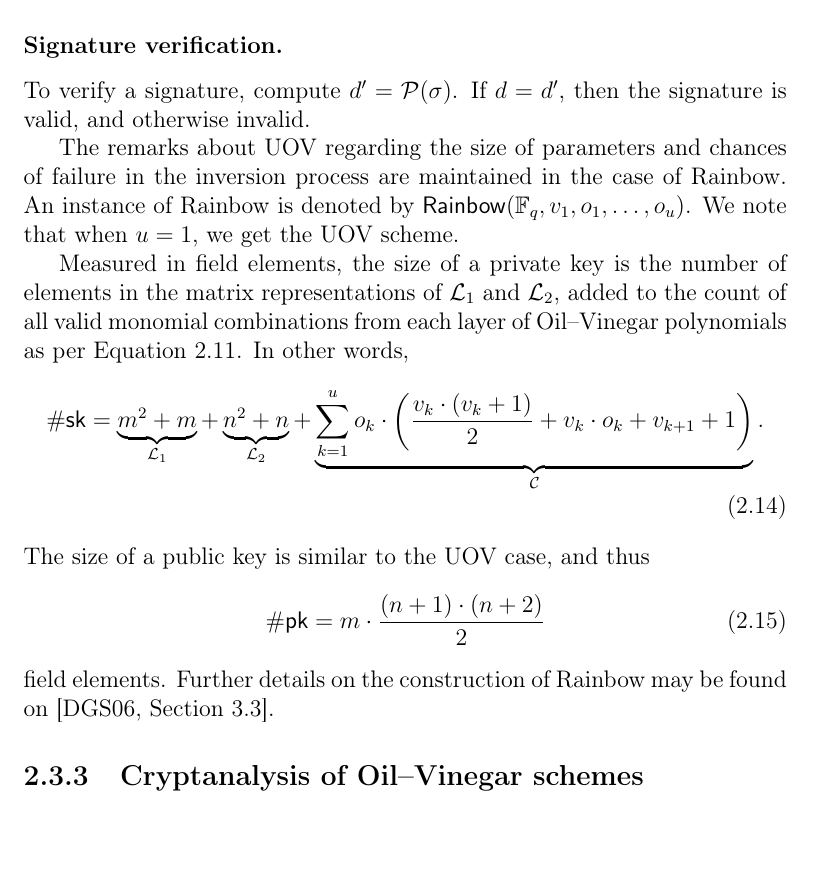
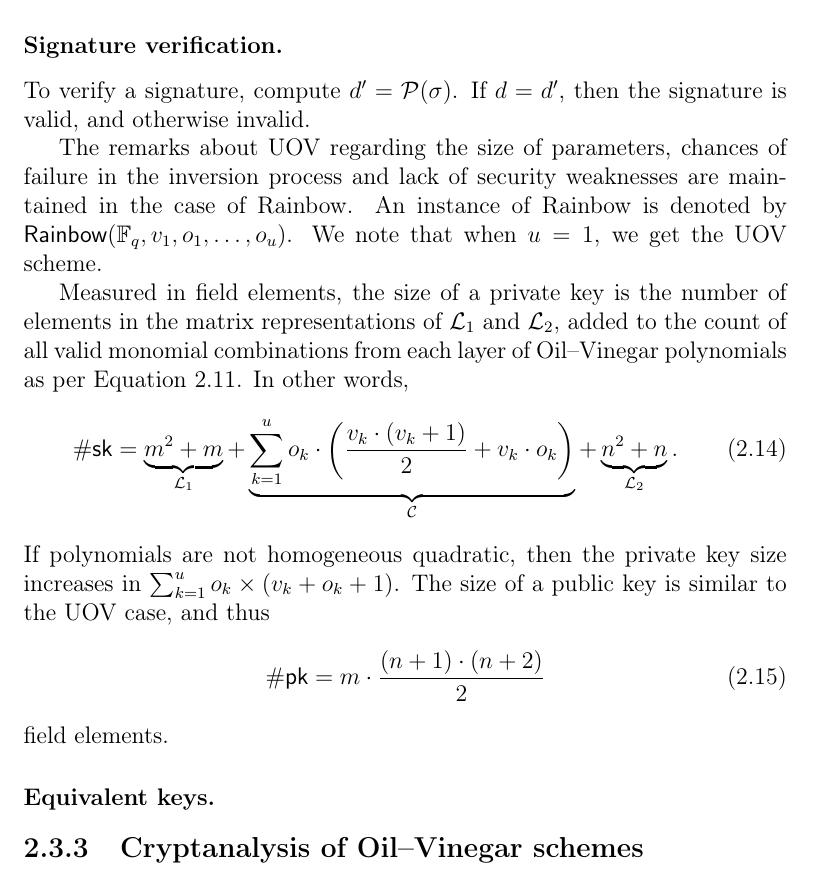
Before and after one commit to zambonin/msc, a LaTeX thesis (main.tex): part of page 25 of 51, cut so that both start at the same text. Compiled offline with pdfLaTeX.

Commit message:
overleaf_to_git: update main.tex from r8243 to r8262

```diff
--- a/main.tex
+++ b/main.tex
@@ -572,32 +571,28 @@ For the central map $\mathcal{C}$, the random choice is equivalent to randomly c
 
 \subsubsection{Signature generation.}
 
-Consider a cryptographic hash function $\mathcal{H} : \{0, 1\}^{*} \to \mathbb{F}^{m}$, any message $M \in \{0, 1\}^{*}$, and obtain the message digest $d = \mathcal{H}(M)$. Compute $\mathbf{y} = \mathcal{L}_{1}^{-1}(d)$. To obtain the preimage $\mathcal{C}(\mathbf{x}) = \mathbf{y}$, every layer must be inverted recursively. One chooses $(x_{1}, \dots, x_{v_{1}}) \random \mathbb{F}^{v_{1}}$ and substitutes the values into the first layer, or in other words, the first system of $o_{1}$ polynomials. This brings forth a system of $o_{1}$ linear equations in $x_{v_{1} + 1}, \dots, x_{v_{2}}$. It can be solved with an
-algorithm such as Gaussian elimination. If the system does not have a solution,
-new vinegar variables $x_{1}, \dots, x_{v_{1}}$ have to be chosen. These solutions can then be
-substituted into the next layer, which creates a system of $o_{2}$ linear
-equations, that can be solved analogously. This procedure is repeated until all
-layers are solved. Finally, we compute $\sigma = \mathcal{L}_{2}^{-1}(\mathbf{x})$.
+Consider a cryptographic hash function $\mathcal{H} : \{0, 1\}^{*} \to \mathbb{F}^{m}$, any message $M \in \{0, 1\}^{*}$, and obtain the message digest $d = \mathcal{H}(M)$. Compute $\mathbf{y} = \mathcal{L}_{1}^{-1}(d)$. To obtain the preimage $\mathcal{C}(\mathbf{x}) = \mathbf{y}$, every layer must be inverted recursively. One chooses $(x_{1}, \dots, x_{v_{1}}) \random \mathbb{F}^{v_{1}}$ and substitutes the values into the first layer, or in other words, the first system of $o_{1}$ polynomials. This brings forth a system of $o_{1}$ linear equations in $x_{v_{1} + 1}, \dots, x_{v_{2}}$. It can be solved with an algorithm such as Gaussian elimination. If the system does not have a solution, new vinegar variables $x_{1}, \dots, x_{v_{1}}$ have to be chosen. These solutions can then be substituted into the next layer, which creates a system of $o_{2}$ linear equations, that can be solved analogously. This procedure is repeated until all layers are solved. Finally, we compute $\sigma = \mathcal{L}_{2}^{-1}(\mathbf{x})$.
 
 \subsubsection{Signature verification.}
 
 To verify a signature, compute $d' = \mathcal{P}(\sigma)$. If $d = d'$, then
 the signature is valid, and otherwise invalid.
 
-The remarks about UOV regarding the size of parameters and chances of failure in the inversion process are maintained in the case of Rainbow. An instance of Rainbow is denoted by $\mathsf{Rainbow}(\mathbb{F}_{q}, v_{1}, o_{1}, \dots, o_{u})$. We note that when $u = 1$, we get the UOV scheme.
+The remarks about UOV regarding the size of parameters, chances of failure in the inversion process and lack of security weaknesses are maintained in the case of Rainbow. An instance of Rainbow is denoted by $\mathsf{Rainbow}(\mathbb{F}_{q}, v_{1}, o_{1}, \dots, o_{u})$. We note that when $u = 1$, we get the UOV scheme.
 
 Measured in field elements, the size of a private key is the number of elements in the matrix representations of $\mathcal{L}_{1}$ and $\mathcal{L}_{2}$, added to the count of all valid monomial combinations from each layer of Oil--Vinegar polynomials as per Equation~\ref{eq:ov}. In other words,
 \begin{align}
   \#\mathsf{sk} = \underbrace{m^{2} + m}_{\mathcal{L}_{1}}
-    + \underbrace{n^{2} + n}_{\mathcal{L}_{2}}
-    + \underbrace{\sum_{k = 1}^{u} o_{k} \cdot \left( \frac{v_{k} \cdot (v_{k} + 1)}{2}
-      + v_{k} \cdot o_{k} + v_{k + 1} + 1 \right)}_{\mathcal{C}}.
+    + \underbrace{\sum_{k = 1}^{u} o_{k} \cdot \left( \frac{v_{k} \cdot (v_{k} + 1)}{2} + v_{k} \cdot o_{k} \right)}_{\mathcal{C}}
+    + \underbrace{n^{2} + n}_{\mathcal{L}_{2}}.
 \end{align}
-The size of a public key is similar to the UOV case, and thus
+If polynomials are not homogeneous quadratic, then the private key size increases in $\sum_{k = 1}^{u} o_{k} \times (v_{k} + o_{k} + 1)$. The size of a public key is similar to the UOV case, and thus
 \begin{align}
   \#\mathsf{pk} = m \cdot \frac{(n + 1) \cdot (n + 2)}{2}
 \end{align}
-field elements. Further details on the construction of Rainbow may be found on~\cite[Section 3.3]{Ding:2006}.
+field elements.
+
+\subsubsection{Equivalent keys.}
 
 \subsection{Cryptanalysis of Oil--Vinegar schemes}\label{subsec:attacks}
 
```
Also changed, not shown: main.tex (1 more changed lines).
